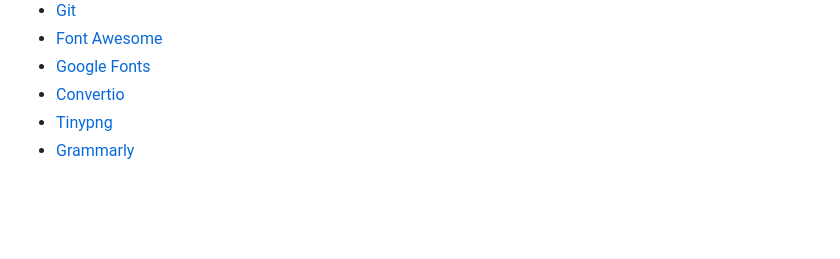
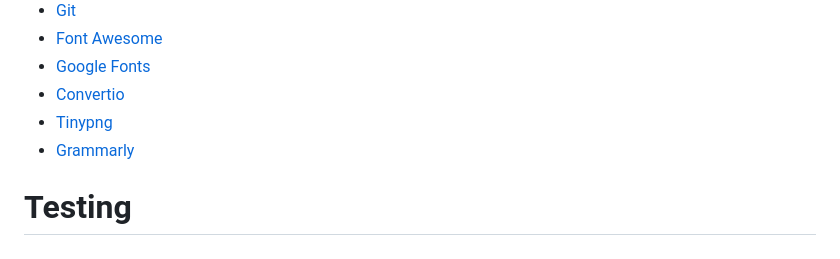
Before and after one commit to JamieB92/milestone-project-one, a Markdown page: README.md, the part around the change. Rendered like a GitHub page; blank space fills up the shorter version.

Commit message:
add testing to README.md

```diff
--- a/README.md
+++ b/README.md
@@ -89,3 +89,5 @@ Explore The Mournes is a website that informs users about the Mourne Mountain ar
 * <a href="https://convertio.co/jpg-webp/" target=" _blank">Convertio</a>
 * <a href="https://tinypng.com/" target=" _blank">Tinypng</a>
 * <a href="https://grammarly.com" target=" _blank">Grammarly</a>
+
+# Testing
```
